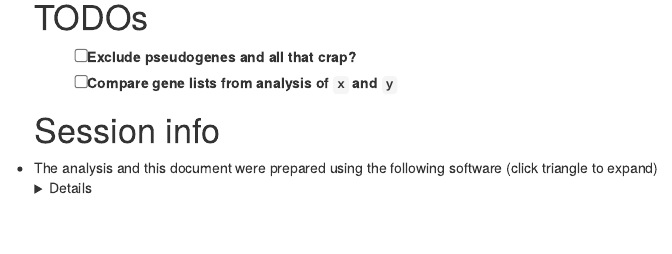
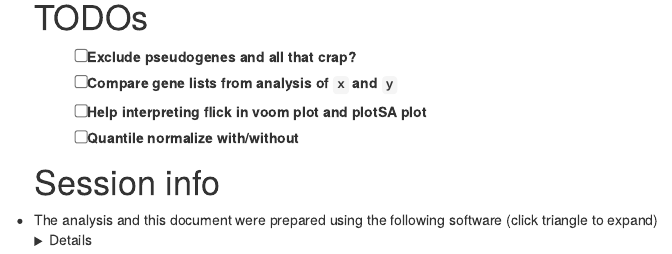
Before and after one commit to WEHISCORE/C086_Kinkel, an R Markdown document (analysis/C086_Kinkel.multi-sample_comparisons.reads.Rmd): the page in a window 1100 px wide, from 5550 px down. Rendered offline with R 4.5, knitr and Pandoc, with nearby package versions; some code elsewhere in the file could not run offline.

Commit message:
Add TODOs

```diff
--- a/analysis/C086_Kinkel.multi-sample_comparisons.reads.Rmd
+++ b/analysis/C086_Kinkel.multi-sample_comparisons.reads.Rmd
@@ -873,6 +873,8 @@ barcodeplot(
 
 - [ ] Exclude pseudogenes and all that crap?
 - [ ] Compare gene lists from analysis of `x` and `y`
+- [ ] Help interpreting flick in voom plot and plotSA plot
+- [ ] Quantile normalize with/without
 
 # Session info {.appendix}
 
```
Also changed, not shown: analysis/C086_Kinkel.multi-sample_comparisons.UMIs.Rmd (+1 -0 lines).
